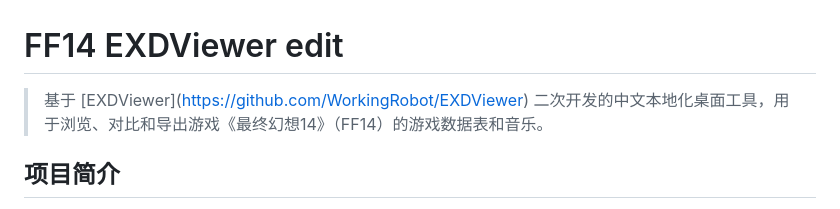
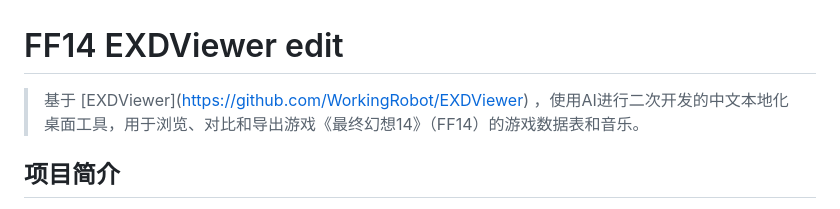
Before and after one commit to yongyeym/FF14-EXDViewer-edit, a Markdown page: README.md, the part around the change. Drawn GitHub-style.

Commit message:
docs: README微调（用户编辑）

```diff
--- a/README.md
+++ b/README.md
@@ -1,6 +1,6 @@
 # FF14 EXDViewer edit
 
-> 基于 \[EXDViewer](https://github.com/WorkingRobot/EXDViewer) 二次开发的中文本地化桌面工具，用于浏览、对比和导出游戏《最终幻想14》（FF14）的游戏数据表和音乐。
+> 基于 \[EXDViewer](https://github.com/WorkingRobot/EXDViewer) ，使用AI进行二次开发的中文本地化桌面工具，用于浏览、对比和导出游戏《最终幻想14》（FF14）的游戏数据表和音乐。
 
 ## 项目简介
 
```
